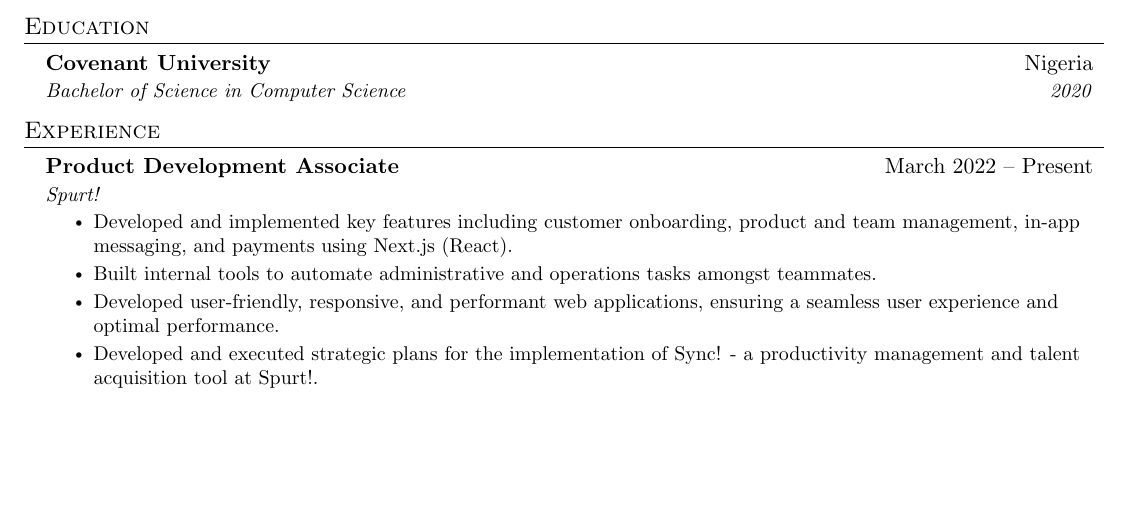
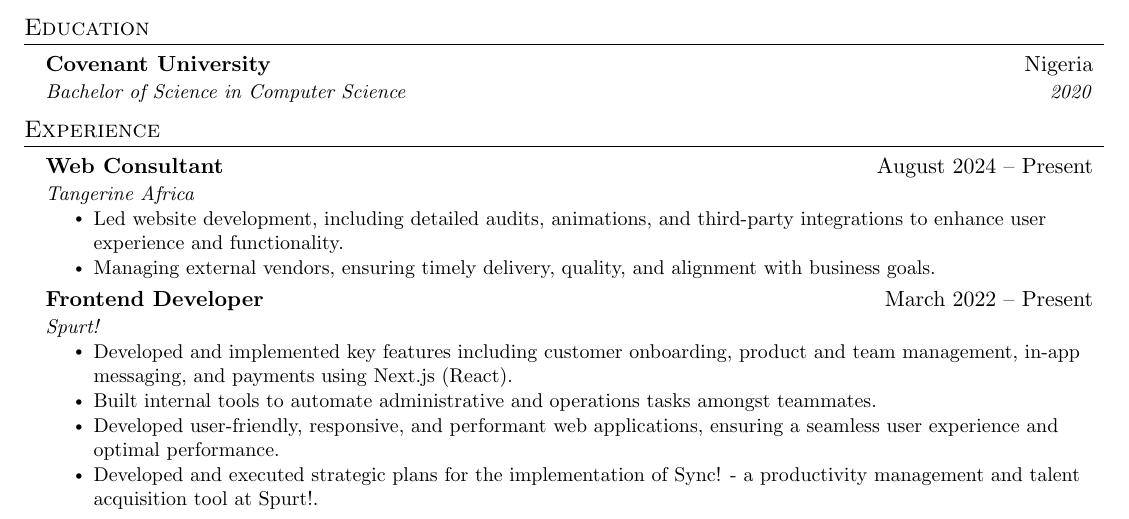
Before and after one commit to oreoluwa-bs/resume-latex, a LaTeX CV (resume.tex): part of page 1 of 2, cut so that both start at the same text, the shorter picture padded with empty space. Compiled offline with pdfLaTeX.

Commit message:
Added tangerine africa

```diff
--- a/resume.tex
+++ b/resume.tex
@@ -137,7 +137,15 @@
 %-------------------------------------------
 
     \resumeSubheading
-      {Product Development Associate}{March 2022 -- Present}
+    {Web Consultant}{August 2024 -- Present}
+    {Tangerine Africa} { }
+    \resumeItemListStart
+        \resumeItem{Led website development, including detailed audits, animations, and third-party integrations to enhance user experience and functionality.}
+        \resumeItem{Managing external vendors, ensuring timely delivery, quality, and alignment with business goals.}
+    \resumeItemListEnd
+
+    \resumeSubheading
+      {Frontend Developer}{March 2022 -- Present}
       {Spurt!} { }
       \resumeItemListStart
         \resumeItem{Developed and implemented key features including customer onboarding, product and team management, in-app messaging, and payments using Next.js (React).}
```
